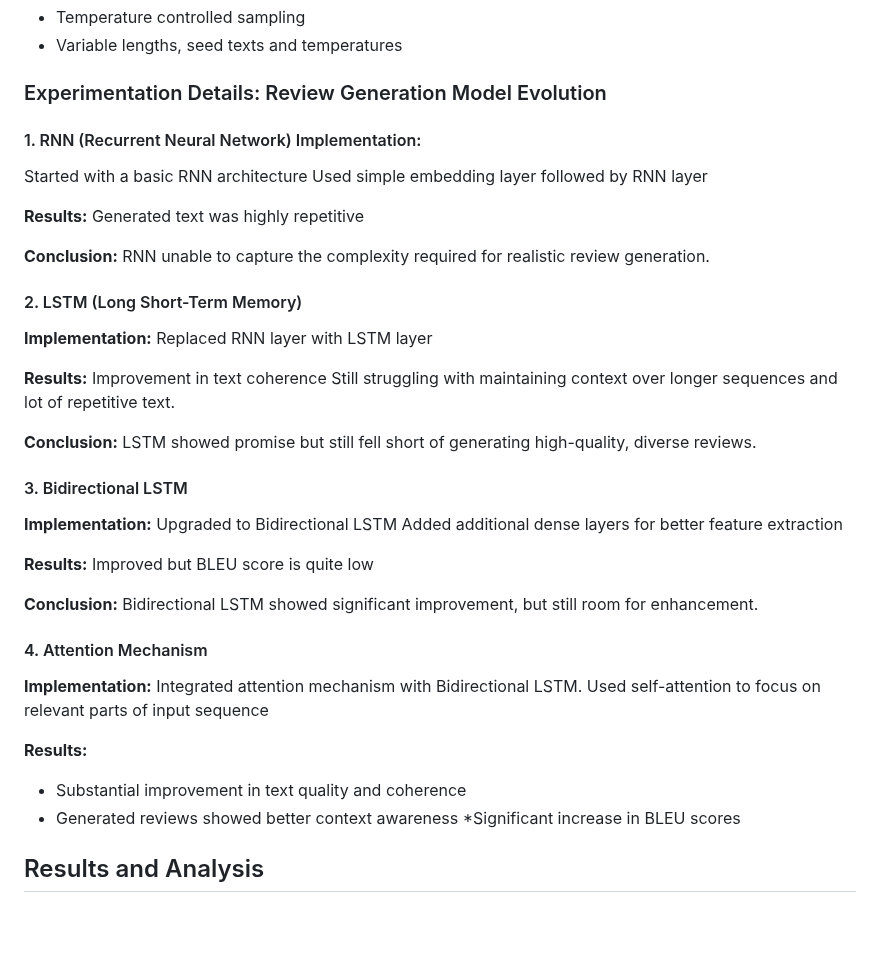
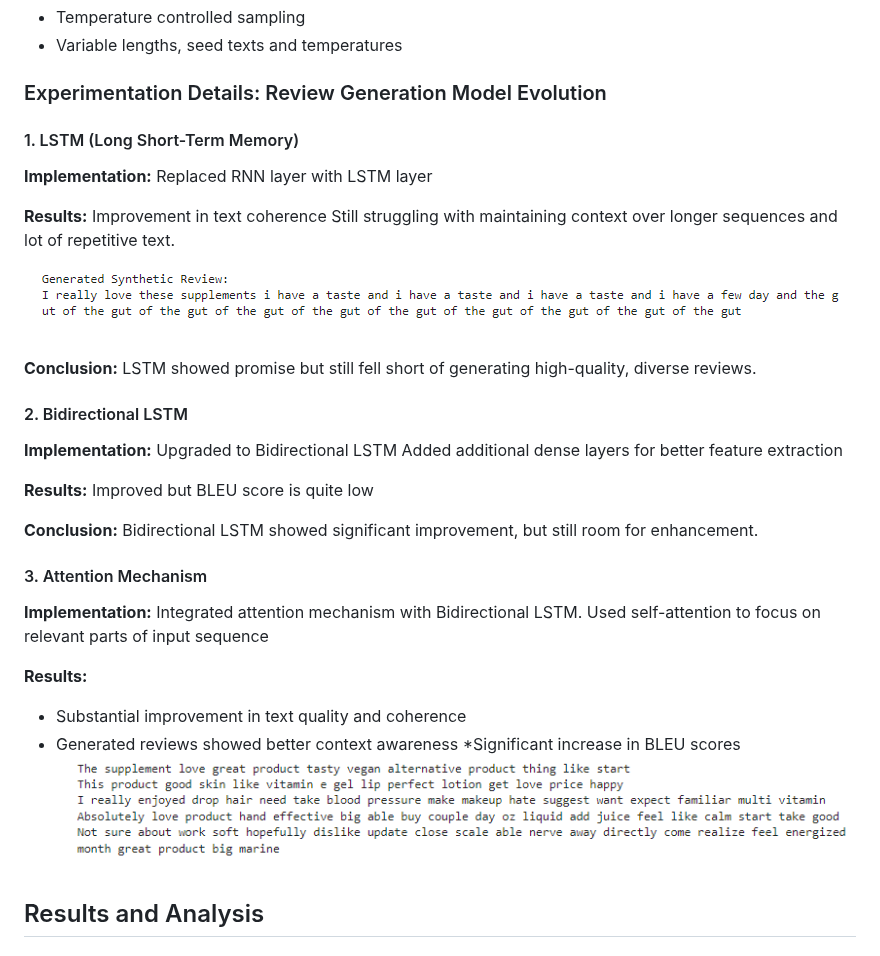
Before and after one commit to gulshan-100/Synthetic-Data-Generation, a Markdown page: README.md, the part around the change. Drawn GitHub-style; blank space fills up the shorter version.

```diff
--- a/README.md
+++ b/README.md
@@ -68,17 +68,8 @@ This project addresses the challenge of limited datasets in AI system training b
 ### Experimentation Details: Review Generation Model Evolution
 
 
-#### 1. RNN (Recurrent Neural Network) Implementation:
 
-Started with a basic RNN architecture
-Used simple embedding layer followed by RNN layer
-
-**Results:** Generated text was highly repetitive
-
-**Conclusion:**
-RNN unable to capture the complexity required for realistic review generation.
-
-#### 2. LSTM (Long Short-Term Memory)
+#### 1. LSTM (Long Short-Term Memory)
 
 **Implementation:** Replaced RNN layer with LSTM layer
 
@@ -86,11 +77,13 @@ RNN unable to capture the complexity required for realistic review generation.
 Improvement in text coherence
 Still struggling with maintaining context over longer sequences and lot of repetitive text.
 
+![LSTM Output](https://github.com/gulshan-100/Synthetic-Data-Generation/blob/main/Images/output-LSTM.png)
+
 
 **Conclusion:**
 LSTM showed promise but still fell short of generating high-quality, diverse reviews.
 
-#### 3. Bidirectional LSTM
+#### 2. Bidirectional LSTM
 **Implementation:** Upgraded to Bidirectional LSTM
 Added additional dense layers for better feature extraction
 
@@ -98,7 +91,7 @@ Added additional dense layers for better feature extraction
 
 **Conclusion:** Bidirectional LSTM showed significant improvement, but still room for enhancement.
 
-#### 4. Attention Mechanism
+#### 3. Attention Mechanism
 **Implementation:** Integrated attention mechanism with Bidirectional LSTM. Used self-attention to focus on relevant parts of input sequence
 
 **Results:**
@@ -106,7 +99,7 @@ Added additional dense layers for better feature extraction
 * Substantial improvement in text quality and coherence
 * Generated reviews showed better context awareness
 *Significant increase in BLEU scores
-
+![Output Attention40](https://github.com/gulshan-100/Synthetic-Data-Generation/blob/main/Images/output-attention40.png)
 
 
 ## Results and Analysis
```
